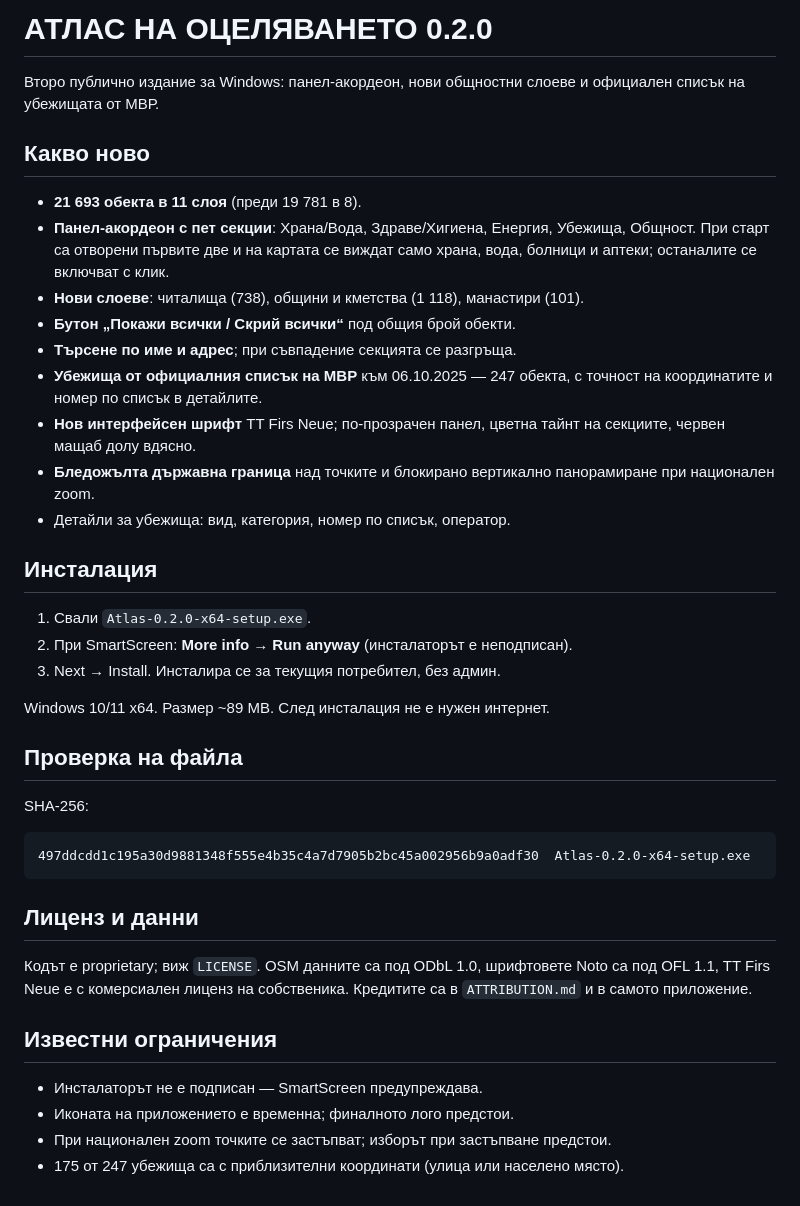
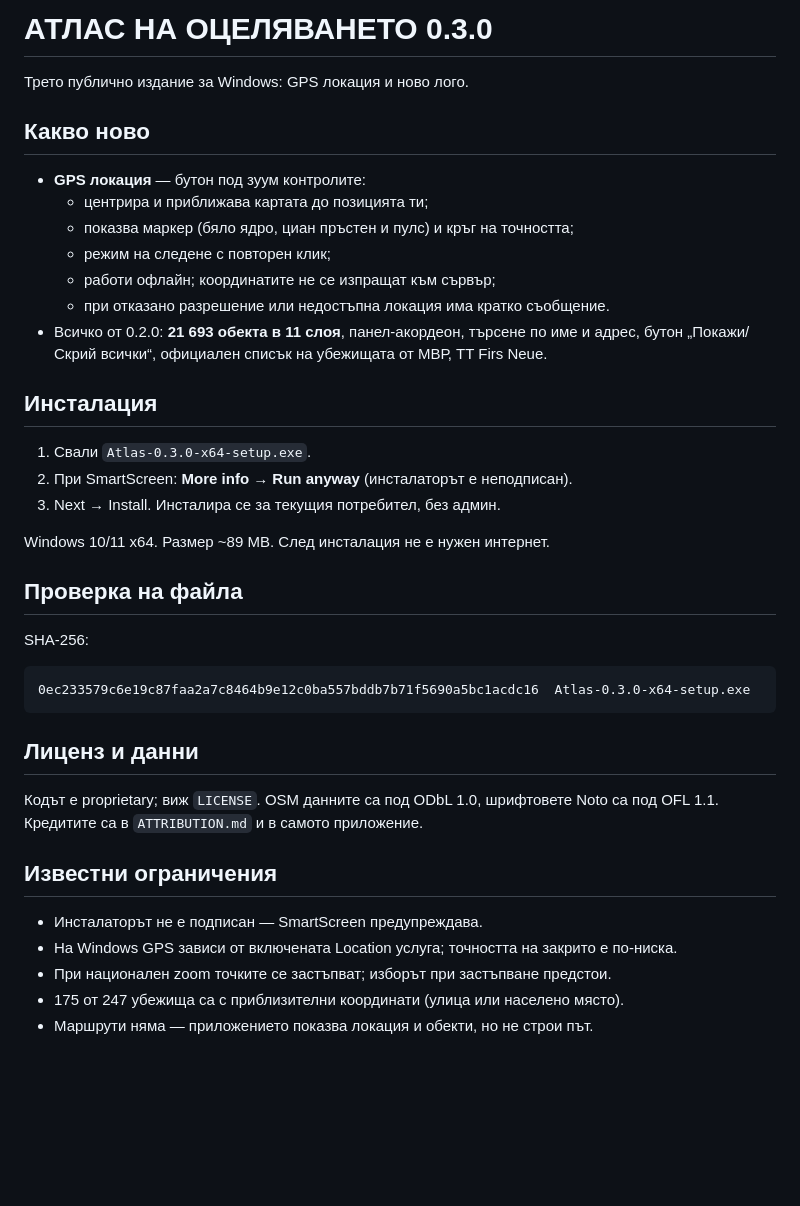
Before and after one commit to otvadzaglaviata-cloud/atlas-na-otselyavaneto, a Markdown page: RELEASE_NOTES.md, the part around the change. Rendered like a GitHub page; blank space fills up the shorter version.

Commit message:
Release page for v0.3.0
Documents the geolocation control and the new shield logo, adds a location screenshot, and refreshes release notes and checksum.

````diff
--- a/RELEASE_NOTES.md
+++ b/RELEASE_NOTES.md
@@ -1,28 +1,21 @@
-# АТЛАС НА ОЦЕЛЯВАНЕТО 0.2.0
+# АТЛАС НА ОЦЕЛЯВАНЕТО 0.3.0
 
-Второ публично издание за Windows: панел-акордеон, нови общностни слоеве и официален
-списък на убежищата от МВР.
+Трето публично издание за Windows: GPS локация и ново лого.
 
 ## Какво ново
 
-- **21 693 обекта в 11 слоя** (преди 19 781 в 8).
-- **Панел-акордеон с пет секции**: Храна/Вода, Здраве/Хигиена, Енергия, Убежища,
-  Общност. При старт са отворени първите две и на картата се виждат само храна, вода,
-  болници и аптеки; останалите се включват с клик.
-- **Нови слоеве**: читалища (738), общини и кметства (1 118), манастири (101).
-- **Бутон „Покажи всички / Скрий всички“** под общия брой обекти.
-- **Търсене по име и адрес**; при съвпадение секцията се разгръща.
-- **Убежища от официалния списък на МВР** към 06.10.2025 — 247 обекта, с точност на
-  координатите и номер по списък в детайлите.
-- **Нов интерфейсен шрифт** TT Firs Neue; по-прозрачен панел, цветна тайнт на секциите,
-  червен мащаб долу вдясно.
-- **Бледожълта държавна граница** над точките и блокирано вертикално панорамиране при
-  национален zoom.
-- Детайли за убежища: вид, категория, номер по списък, оператор.
+- **GPS локация** — бутон под зуум контролите:
+  - центрира и приближава картата до позицията ти;
+  - показва маркер (бяло ядро, циан пръстен и пулс) и кръг на точността;
+  - режим на следене с повторен клик;
+  - работи офлайн; координатите не се изпращат към сървър;
+  - при отказано разрешение или недостъпна локация има кратко съобщение.
+- Всичко от 0.2.0: **21 693 обекта в 11 слоя**, панел-акордеон, търсене по име и адрес,
+  бутон „Покажи/Скрий всички“, официален списък на убежищата от МВР, TT Firs Neue.
 
 ## Инсталация
 
-1. Свали `Atlas-0.2.0-x64-setup.exe`.
+1. Свали `Atlas-0.3.0-x64-setup.exe`.
 2. При SmartScreen: **More info → Run anyway** (инсталаторът е неподписан).
 3. Next → Install. Инсталира се за текущия потребител, без админ.
 
@@ -33,18 +26,18 @@ Windows 10/11 x64. Размер ~89 MB. След инсталация не е н
 SHA-256:
 
 ```text
-497ddcdd1c195a30d9881348f555e4b35c4a7d7905b2bc45a002956b9a0adf30  Atlas-0.2.0-x64-setup.exe
+0ec233579c6e19c87faa2a7c8464b9e12c0ba557bddb7b71f5690a5bc1acdc16  Atlas-0.3.0-x64-setup.exe
 ```
 
 ## Лиценз и данни
 
 Кодът е proprietary; виж `LICENSE`. OSM данните са под ODbL 1.0, шрифтовете Noto са
-под OFL 1.1, TT Firs Neue е с комерсиален лиценз на собственика. Кредитите са в
-`ATTRIBUTION.md` и в самото приложение.
+под OFL 1.1. Кредитите са в `ATTRIBUTION.md` и в самото приложение.
 
 ## Известни ограничения
 
 - Инсталаторът не е подписан — SmartScreen предупреждава.
-- Иконата на приложението е временна; финалното лого предстои.
+- На Windows GPS зависи от включената Location услуга; точността на закрито е по-ниска.
 - При национален zoom точките се застъпват; изборът при застъпване предстои.
 - 175 от 247 убежища са с приблизителни координати (улица или населено място).
+- Маршрути няма — приложението показва локация и обекти, но не строи път.
````
Also changed, not shown: ATTRIBUTION.md (+1 -9 lines), README.md (+5 -2 lines), screenshot.png, 1 other file.
